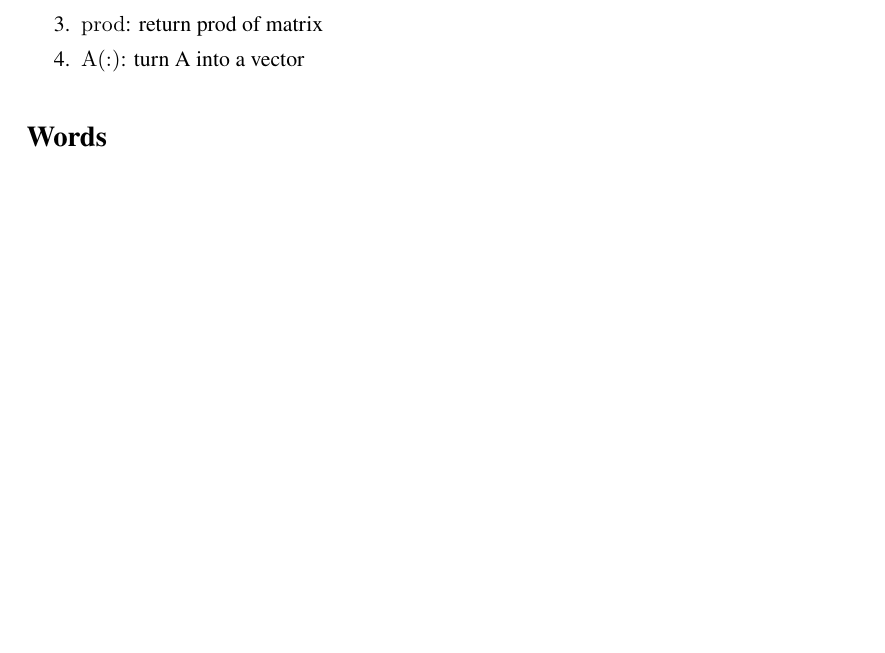
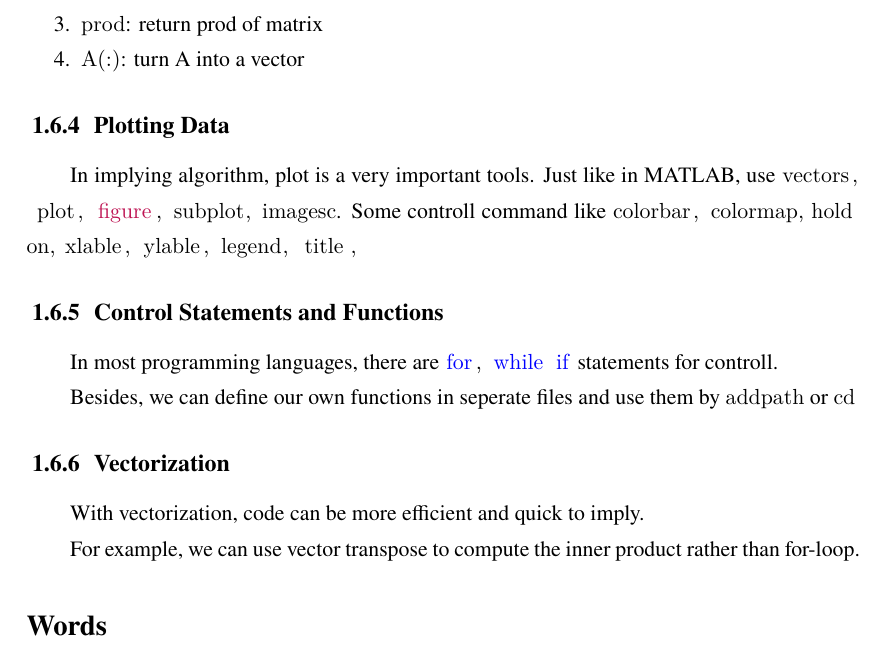
Before and after one commit to PannenetsF/Machine-Learning-Coursea, a LaTeX thesis (Notes/chap/chap.02multvar.tex): part of page 4 of 4, cut so that both start at the same text, the shorter picture padded with empty space. Compiled offline with XeLaTeX; a missing font is replaced by an installed copy or a similar font.

Commit message:
finish: week2 day3

```diff
--- a/Notes/chap/chap.02multvar.tex
+++ b/Notes/chap/chap.02multvar.tex
@@ -171,6 +171,23 @@ Some functions:
     \item \lstinline{A(:)}: turn A into a vector
 \end{enumerate}
 
+\subsection{Plotting Data}
+
+In implying algorithm, plot is a very important tools. Just like in MATLAB, use \lstinline{vectors, plot, figure, subplot, imagesc}. Some controll command like \lstinline{colorbar, colormap, hold on, xlable, ylable, legend, title,}
+
+\subsection{Control Statements and Functions}
+
+In most programming languages, there are \lstinline{for, while if} statements for controll.
+
+Besides, we can define our own functions in seperate files and use them by \lstinline{addpath} or \lstinline{cd}
+
+\subsection{Vectorization}
+
+With vectorization, code can be more efficient and quick to imply.
+
+For example, we can use vector transpose to compute the inner product rather than for-loop.
+
+
 
 \section*{Words}
 
```
Also changed, not shown: Sildes/elegantbook-cn.tex (+3 -0 lines), Notes/chap/chap.02multvar.pdf, Sildes/chap/week2-2.pdf (added), myplot.png (added), 3 other files.
